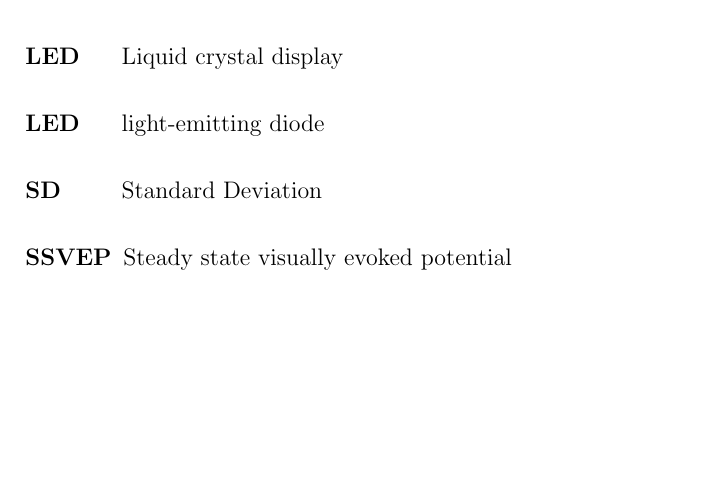
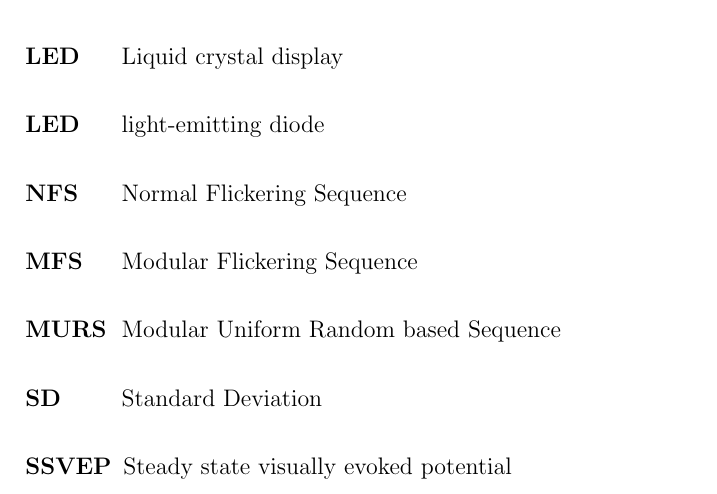
Before and after one commit to ioscarhunter/paper4, a LaTeX thesis (thesis.tex, which reads abbreviations.tex): part of page 113 of 113 before the commit and part of page 113 of 114 after it, cut so that both start at the same text, the shorter picture padded with empty space. Compiled offline with pdfLaTeX.

Commit message:
txs auto checkin

```diff
--- a/abbreviations.tex
+++ b/abbreviations.tex
@@ -11,6 +11,9 @@
 	\item[\textbf{FFT}] Fast Fourier transform
 	\item[\textbf{LED}] Liquid crystal display
 	\item[\textbf{LED}] light-emitting diode
+	\item[\textbf{NFS}] Normal Flickering Sequence
+	\item[\textbf{MFS}] Modular Flickering Sequence
+	\item[\textbf{MURS}] Modular Uniform Random based Sequence
 	\item[\textbf{SD}] Standard Deviation
 	\item[\textbf{SSVEP}] Steady state visually evoked potential
 	\item[\textbf{UI}] User Interface
```
